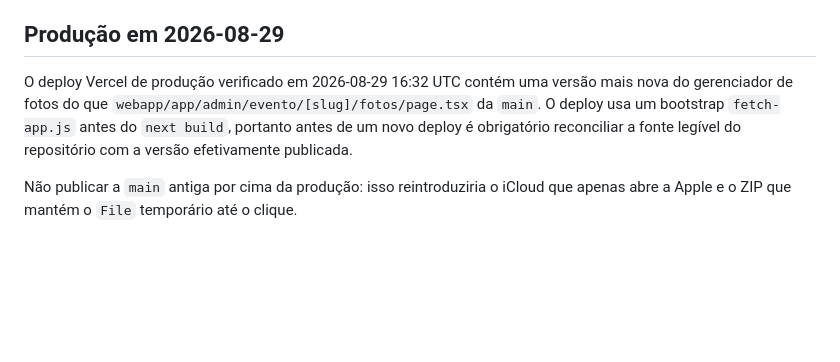
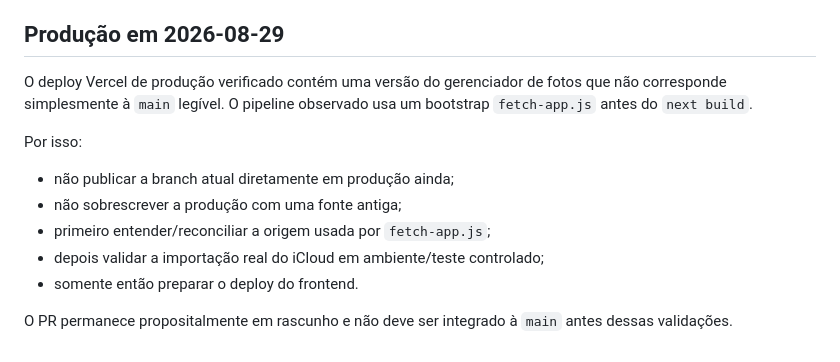
Before and after one commit to JET-SOUZA/Galeria-Igreja-Semeando-Amor, a Markdown page: docs/SEMEANDO_MEMORIAS_IMPORTACOES.md, the part around one of its changes. Drawn GitHub-style; blank space fills up the shorter version.

```diff
--- a/docs/SEMEANDO_MEMORIAS_IMPORTACOES.md
+++ b/docs/SEMEANDO_MEMORIAS_IMPORTACOES.md
@@ -67,6 +136,14 @@ Hoje o fluxo legado `prepare_index` recria a coleção e marca todas as fotos co
 
 ## Produção em 2026-08-29
 
-O deploy Vercel de produção verificado em 2026-08-29 16:32 UTC contém uma versão mais nova do gerenciador de fotos do que `webapp/app/admin/evento/[slug]/fotos/page.tsx` da `main`. O deploy usa um bootstrap `fetch-app.js` antes do `next build`, portanto antes de um novo deploy é obrigatório reconciliar a fonte legível do repositório com a versão efetivamente publicada.
+O deploy Vercel de produção verificado contém uma versão do gerenciador de fotos que não corresponde simplesmente à `main` legível. O pipeline observado usa um bootstrap `fetch-app.js` antes do `next build`.
 
-Não publicar a `main` antiga por cima da produção: isso reintroduziria o iCloud que apenas abre a Apple e o ZIP que mantém o `File` temporário até o clique.
+Por isso:
+
+- não publicar a branch atual diretamente em produção ainda;
+- não sobrescrever a produção com uma fonte antiga;
+- primeiro entender/reconciliar a origem usada por `fetch-app.js`;
+- depois validar a importação real do iCloud em ambiente/teste controlado;
+- somente então preparar o deploy do frontend.
+
+O PR permanece propositalmente em rascunho e não deve ser integrado à `main` antes dessas validações.
```
Also changed, not shown: other parts of docs/SEMEANDO_MEMORIAS_IMPORTACOES.md (+96 -27 lines).
